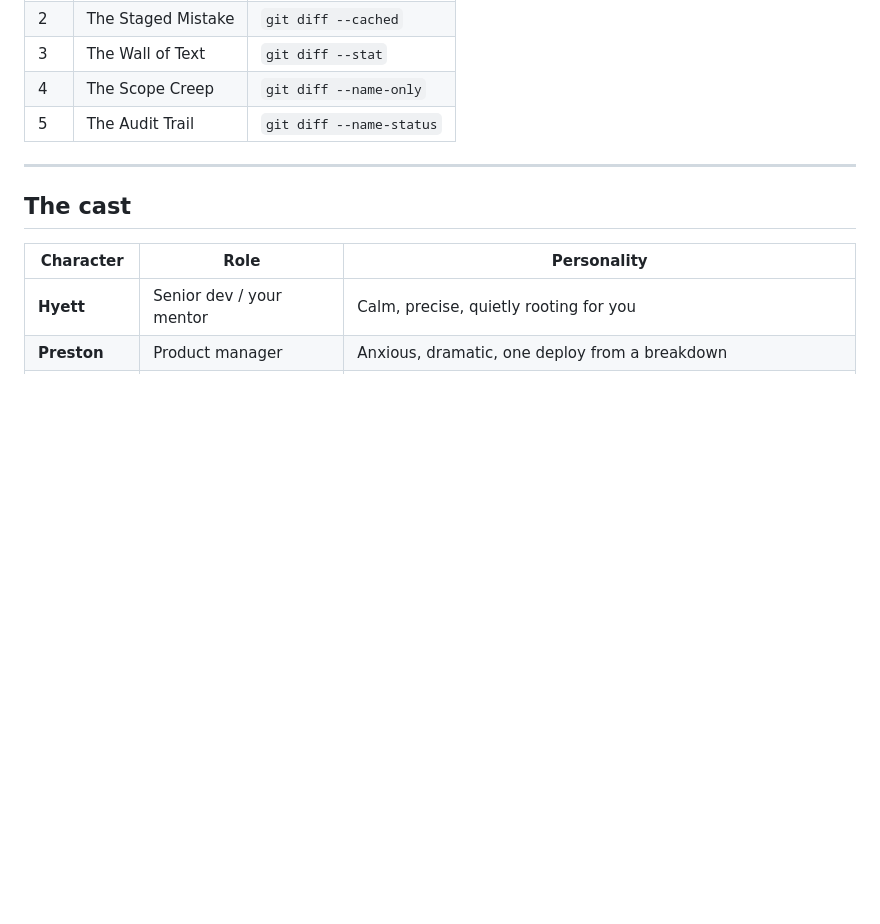
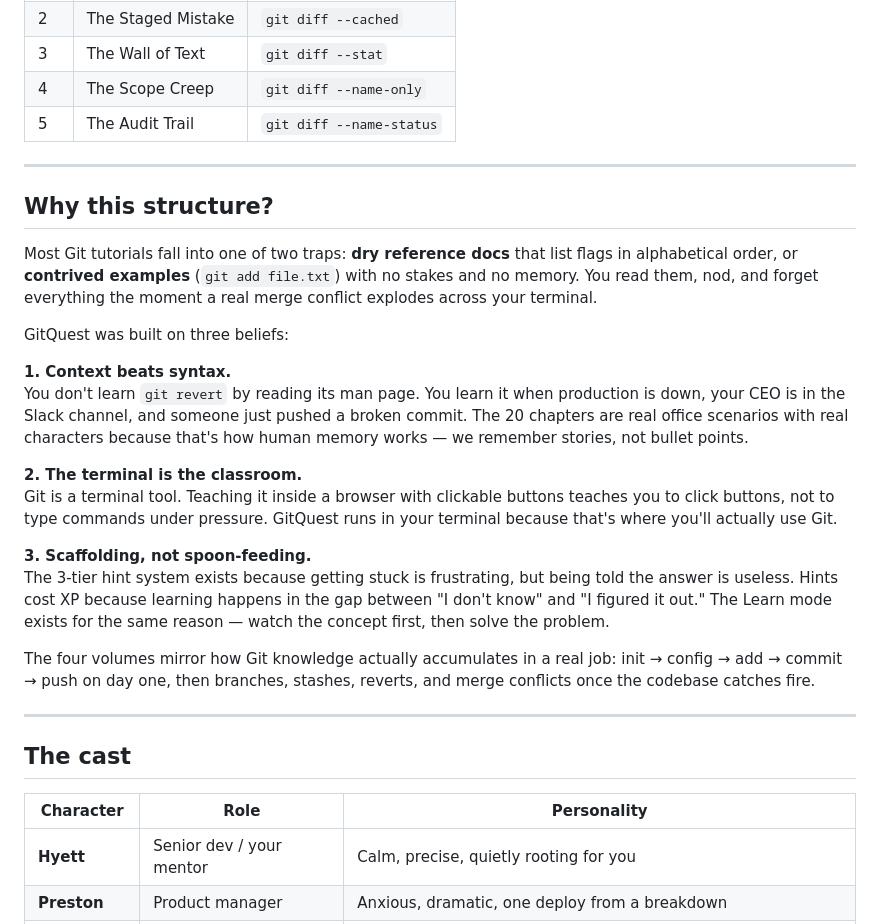
Before and after one commit to iamthesvn/Gitquest, a Markdown page: README.md, the part around the change. GitHub-like rendering; blank space fills up the shorter version.

Commit message:
docs: add 'Why this structure?' section to README

```diff
--- a/README.md
+++ b/README.md
@@ -79,6 +79,25 @@ gives you context, and then you type the git command that solves the problem.
 | 3 | The Wall of Text | `git diff --stat` |
 | 4 | The Scope Creep | `git diff --name-only` |
 | 5 | The Audit Trail | `git diff --name-status` |
+
+---
+
+## Why this structure?
+
+Most Git tutorials fall into one of two traps: **dry reference docs** that list flags in alphabetical order, or **contrived examples** (`git add file.txt`) with no stakes and no memory. You read them, nod, and forget everything the moment a real merge conflict explodes across your terminal.
+
+GitQuest was built on three beliefs:
+
+**1. Context beats syntax.**
+You don't learn `git revert` by reading its man page. You learn it when production is down, your CEO is in the Slack channel, and someone just pushed a broken commit. The 20 chapters are real office scenarios with real characters because that's how human memory works — we remember stories, not bullet points.
+
+**2. The terminal is the classroom.**
+Git is a terminal tool. Teaching it inside a browser with clickable buttons teaches you to click buttons, not to type commands under pressure. GitQuest runs in your terminal because that's where you'll actually use Git.
+
+**3. Scaffolding, not spoon-feeding.**
+The 3-tier hint system exists because getting stuck is frustrating, but being told the answer is useless. Hints cost XP because learning happens in the gap between "I don't know" and "I figured it out." The Learn mode exists for the same reason — watch the concept first, then solve the problem.
+
+The four volumes mirror how Git knowledge actually accumulates in a real job: init → config → add → commit → push on day one, then branches, stashes, reverts, and merge conflicts once the codebase catches fire.
 
 ---
 
```
